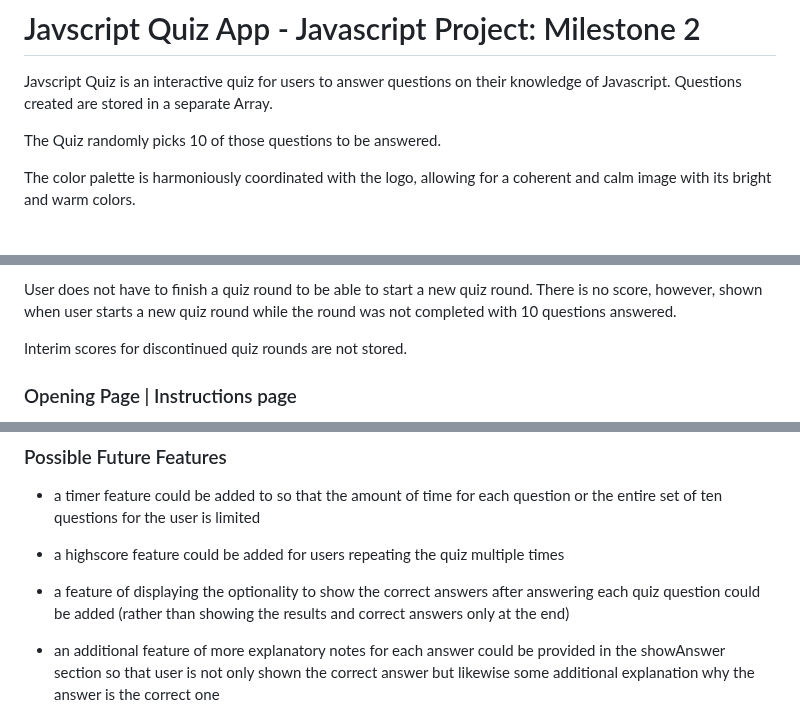
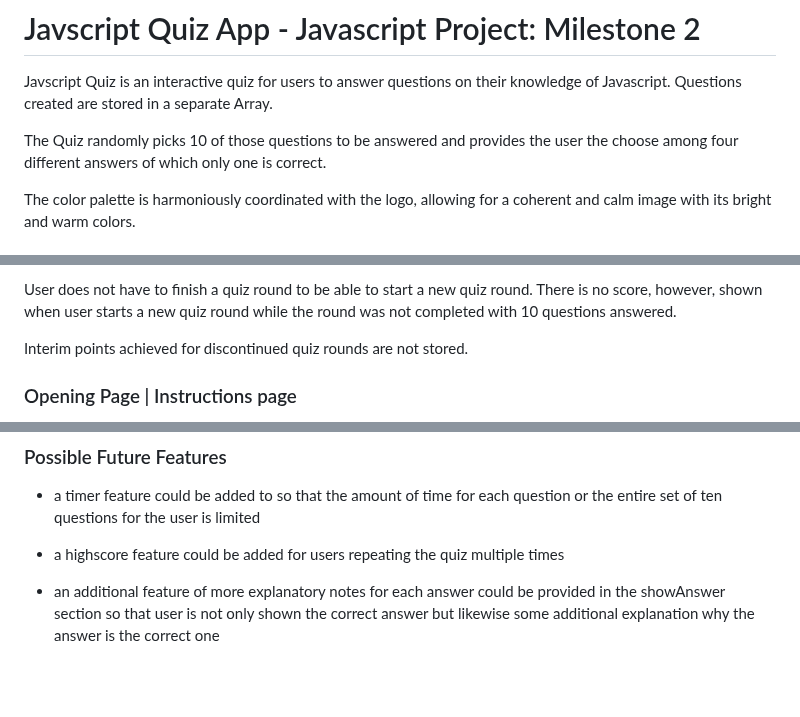
Before and after one commit to Werner-Staeblein/Project-2-modified-resubmit, a Markdown page: README.md, 3 parts joined by grey strips. Drawn GitHub-style; blank space fills up the shorter version.

```diff
--- a/README.md
+++ b/README.md
@@ -3,7 +3,7 @@
 Javscript Quiz is an interactive quiz for users to answer questions on their knowledge of Javascript.
 Questions created are stored in a separate Array.
 
-The Quiz randomly picks 10 of those questions to be answered.
+The Quiz randomly picks 10 of those questions to be answered and provides the user the choose among four different answers of which only one is correct.
 
 The color palette is harmoniously coordinated with the logo, allowing for a coherent and calm image with its bright and warm colors.
 
@@ -56,7 +56,7 @@ After opening a quiz with the start button, the user can decide to restart the q
 
 User does not have to finish a quiz round to be able to start a new quiz round. There is no score, however,  shown when user starts a new quiz round while the round was not completed with 10 questions answered.
 
-Interim scores for discontinued quiz rounds are not stored.
+Interim points achieved for discontinued quiz rounds are not stored.
 
 ### Opening Page | Instructions page
 
@@ -177,8 +177,6 @@ the next quiz round but user can learn from the questions answered incorrectly.
 - a timer feature could be added to so that the amount of time for each question or the entire set of ten questions for the user is limited
 
 - a highscore feature could be added for users repeating the quiz multiple times
-
-- a feature of displaying the optionality to show the correct answers after answering each quiz question could be added (rather than showing the results and correct answers only at the end)
 
 - an additional feature of more explanatory notes for each answer could be provided in the showAnswer section so that user is not only shown the correct answer but likewise some additional explanation why the answer is the correct one
 
```
Also changed, not shown: other parts of README.md (+17 -14 lines).
